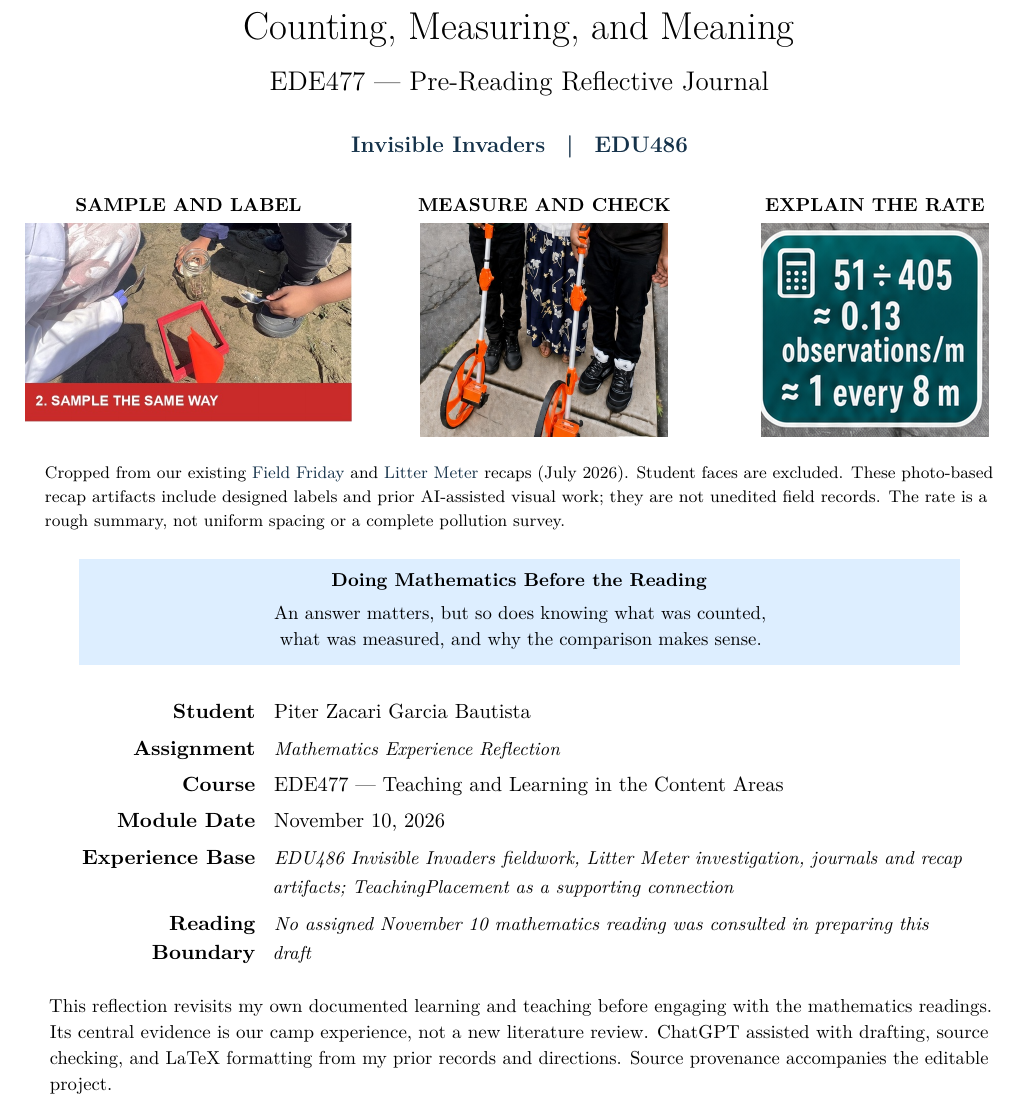
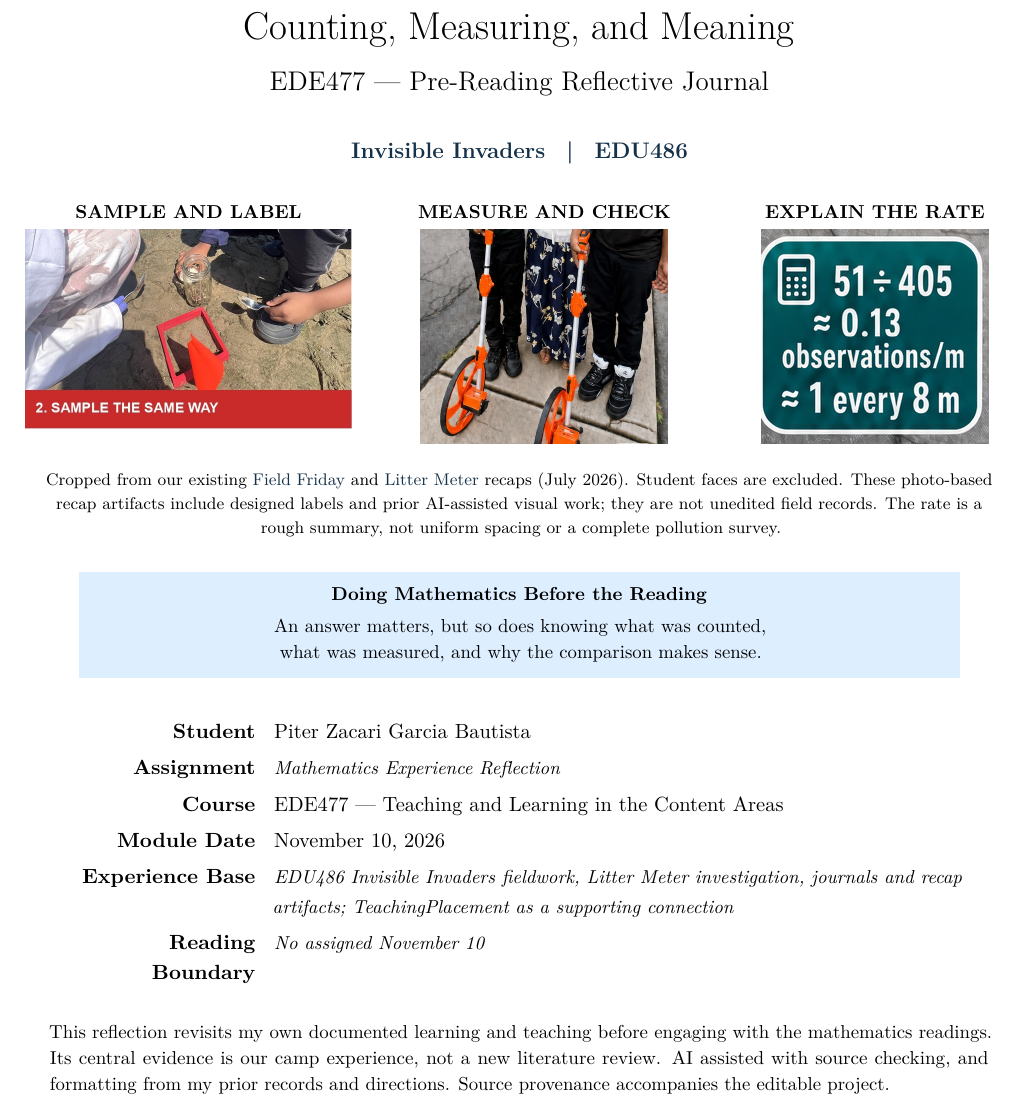
Before and after one commit to pzg8794/EDE477-Math-Reflection-Journal, a LaTeX document (main.tex): part of page 1 of 3, cut so that both start at the same text. Compiled offline with pdfLaTeX.

Commit message:
Updates from Overleaf

```diff
--- a/main.tex
+++ b/main.tex
@@ -35,7 +35,7 @@
 \end{minipage}
 \par\vspace{0.12in}
 \begin{minipage}{0.96\textwidth}
-\footnotesize\RaggedRight
+\footnotesize\RaggedRight\centering
 Cropped from our existing \href{https://drive.google.com/file/d/1bKowRD2E0xXEboxJtVNqb9cjKrsoVp8P/view}{Field Friday} and \href{https://drive.google.com/file/d/1Ug-rjUcG6JXRbzDlifEJuga2EnBCmgBi/view}{Litter Meter} recaps (July 2026). Student faces are excluded. These photo-based recap artifacts include designed labels and prior AI-assisted visual work; they are not unedited field records. The rate is a rough summary, not uniform spacing or a complete pollution survey.
 \end{minipage}
 \end{center}
@@ -60,14 +60,14 @@ Assignment & \textit{\small Mathematics Experience Reflection} \\
 Course & EDE477 --- Teaching and Learning in the Content Areas \\
 Module Date & November 10, 2026 \\
 Experience Base & \textit{\small EDU486 Invisible Invaders fieldwork, Litter Meter investigation, journals and recap artifacts; TeachingPlacement as a supporting connection} \\
-Reading Boundary & \textit{\small No assigned November 10 mathematics reading was consulted in preparing this draft} \\
+Reading Boundary & \textit{\small No assigned November 10} \\
 \end{tabular}
 \end{center}
 \vfill
 \begin{center}
 \begin{minipage}{0.95\textwidth}
 \small
-This reflection revisits my own documented learning and teaching before engaging with the mathematics readings. Its central evidence is our camp experience, not a new literature review. ChatGPT assisted with drafting, source checking, and LaTeX formatting from my prior records and directions. Source provenance accompanies the editable project.
+This reflection revisits my own documented learning and teaching before engaging with the mathematics readings. Its central evidence is our camp experience, not a new literature review. AI assisted with source checking, and formatting from my prior records and directions. Source provenance accompanies the editable project.
 \end{minipage}
 \end{center}
 \end{titlepage}
```
